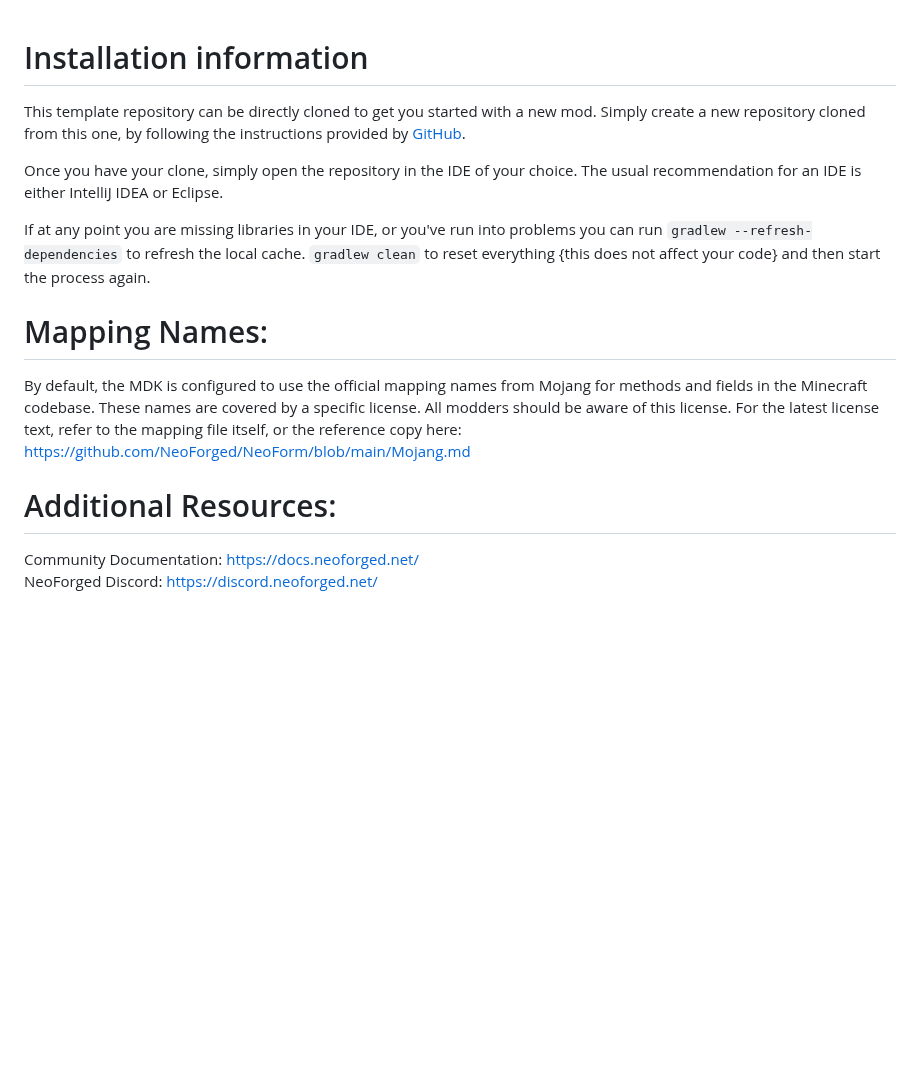
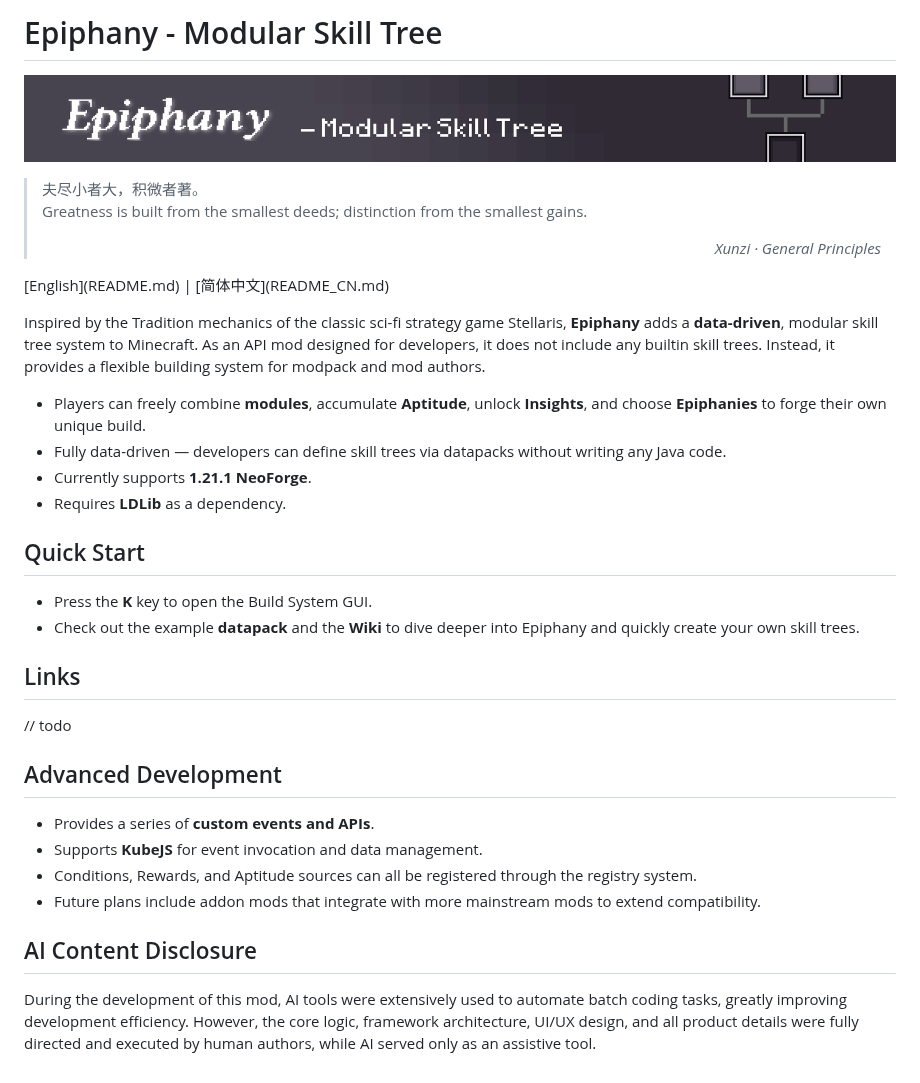
Before and after one commit to HaooooZhang/Epiphany, a Markdown page: README.md, the part around the change. Rendered like a GitHub page; pictures changed too: title.png (added); blank space fills up the shorter version.

```diff
--- a/README.md
+++ b/README.md
@@ -1,25 +1,34 @@
+# Epiphany - Modular Skill Tree
 
-Installation information
-=======
+![title.png](title.png)
 
-This template repository can be directly cloned to get you started with a new
-mod. Simply create a new repository cloned from this one, by following the
-instructions provided by [GitHub](https://docs.github.com/en/repositories/creating-and-managing-repositories/creating-a-repository-from-a-template).
+> 夫尽小者大，积微者著。
+> Greatness is built from the smallest deeds; distinction from the smallest gains.
+> *<p align="right">Xunzi · General Principles</p>*
 
-Once you have your clone, simply open the repository in the IDE of your choice. The usual recommendation for an IDE is either IntelliJ IDEA or Eclipse.
 
-If at any point you are missing libraries in your IDE, or you've run into problems you can
-run `gradlew --refresh-dependencies` to refresh the local cache. `gradlew clean` to reset everything
-{this does not affect your code} and then start the process again.
+<p align="middle"> [English](README.md) | [简体中文](README_CN.md) </p>
 
-Mapping Names:
-============
-By default, the MDK is configured to use the official mapping names from Mojang for methods and fields
-in the Minecraft codebase. These names are covered by a specific license. All modders should be aware of this
-license. For the latest license text, refer to the mapping file itself, or the reference copy here:
-https://github.com/NeoForged/NeoForm/blob/main/Mojang.md
+Inspired by the Tradition mechanics of the classic sci-fi strategy game Stellaris, **Epiphany** adds a **data-driven**, modular skill tree system to Minecraft. As an API mod designed for developers, it does not include any builtin skill trees. Instead, it provides a flexible building system for modpack and mod authors.
+- Players can freely combine **modules**, accumulate **Aptitude**, unlock **Insights**, and choose **Epiphanies** to forge their own unique build.
+- Fully data-driven — developers can define skill trees via datapacks without writing any Java code.
+- Currently supports **1.21.1 NeoForge**.
+- Requires **LDLib** as a dependency.
 
-Additional Resources:
-==========
-Community Documentation: https://docs.neoforged.net/
-NeoForged Discord: https://discord.neoforged.net/
+## Quick Start
+
+- Press the **K** key to open the Build System GUI.
+- Check out the example **datapack** and the **Wiki** to dive deeper into Epiphany and quickly create your own skill trees.
+
+## Links
+// todo
+
+## Advanced Development
+
+- Provides a series of **custom events and APIs**.
+- Supports **KubeJS** for event invocation and data management.
+- Conditions, Rewards, and Aptitude sources can all be registered through the registry system.
+- Future plans include addon mods that integrate with more mainstream mods to extend compatibility.
+
+## AI Content Disclosure
+During the development of this mod, AI tools were extensively used to automate batch coding tasks, greatly improving development efficiency. However, the core logic, framework architecture, UI/UX design, and all product details were fully directed and executed by human authors, while AI served only as an assistive tool.
```
Also changed, not shown: README_CN.md (added, +27 -0 lines), 2 other files.
